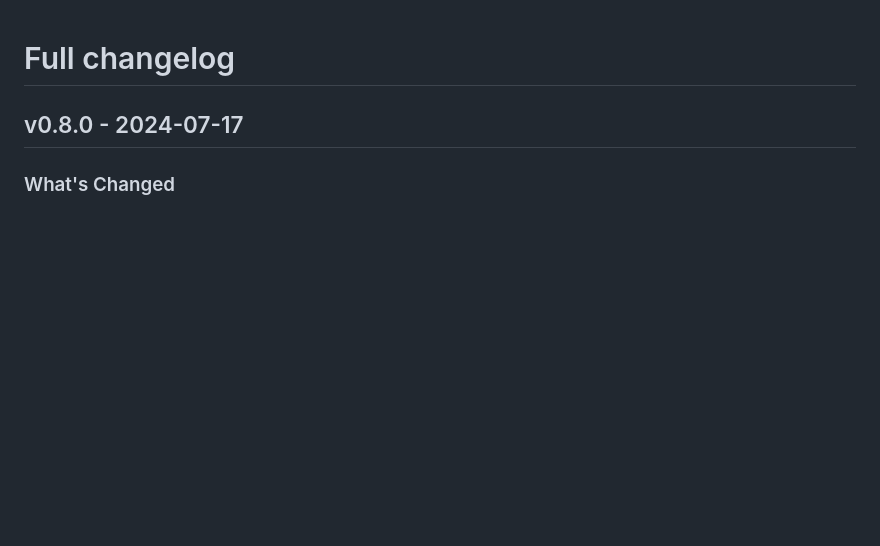
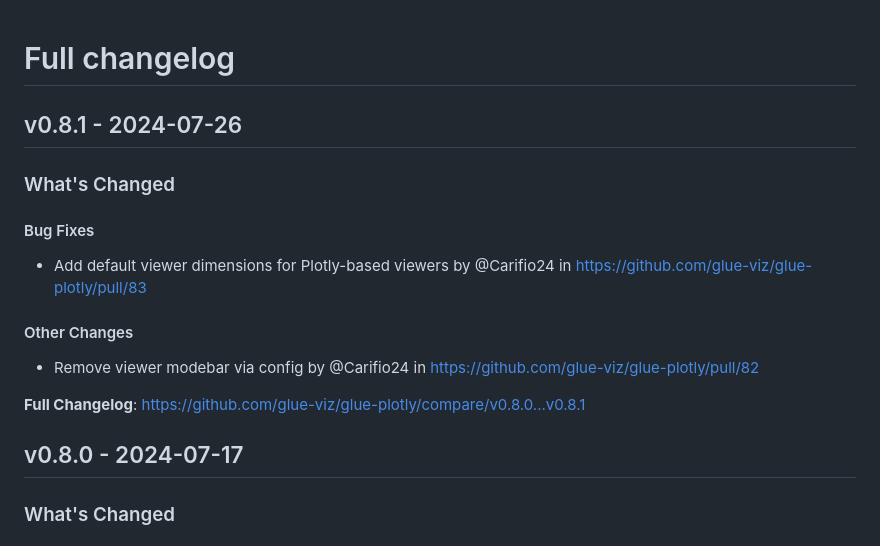
Before and after one commit to glue-viz/glue-plotly, a Markdown page: CHANGES.md, the part around the change. Rendered like a GitHub page; blank space fills up the shorter version.

Commit message:
Update CHANGELOG

```diff
--- a/CHANGES.md
+++ b/CHANGES.md
@@ -1,4 +1,19 @@
 # Full changelog
+
+## v0.8.1 - 2024-07-26
+
+<!-- Release notes generated using configuration in .github/release.yml at main -->
+### What's Changed
+
+#### Bug Fixes
+
+* Add default viewer dimensions for Plotly-based viewers by @Carifio24 in https://github.com/glue-viz/glue-plotly/pull/83
+
+#### Other Changes
+
+* Remove viewer modebar via config by @Carifio24 in https://github.com/glue-viz/glue-plotly/pull/82
+
+**Full Changelog**: https://github.com/glue-viz/glue-plotly/compare/v0.8.0...v0.8.1
 
 ## v0.8.0 - 2024-07-17
 
```
